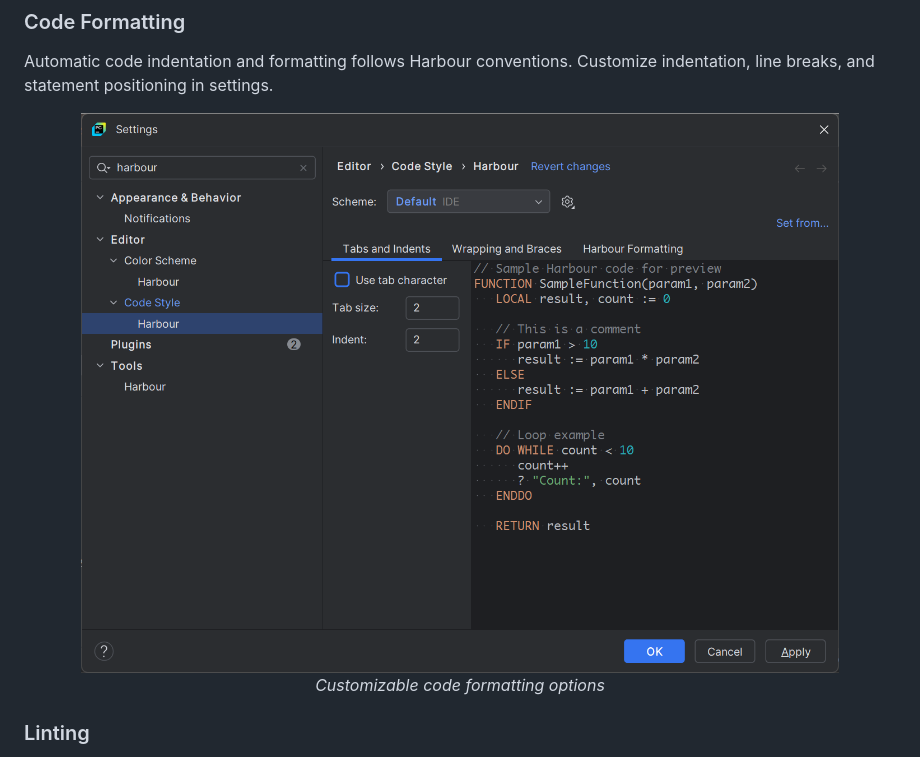
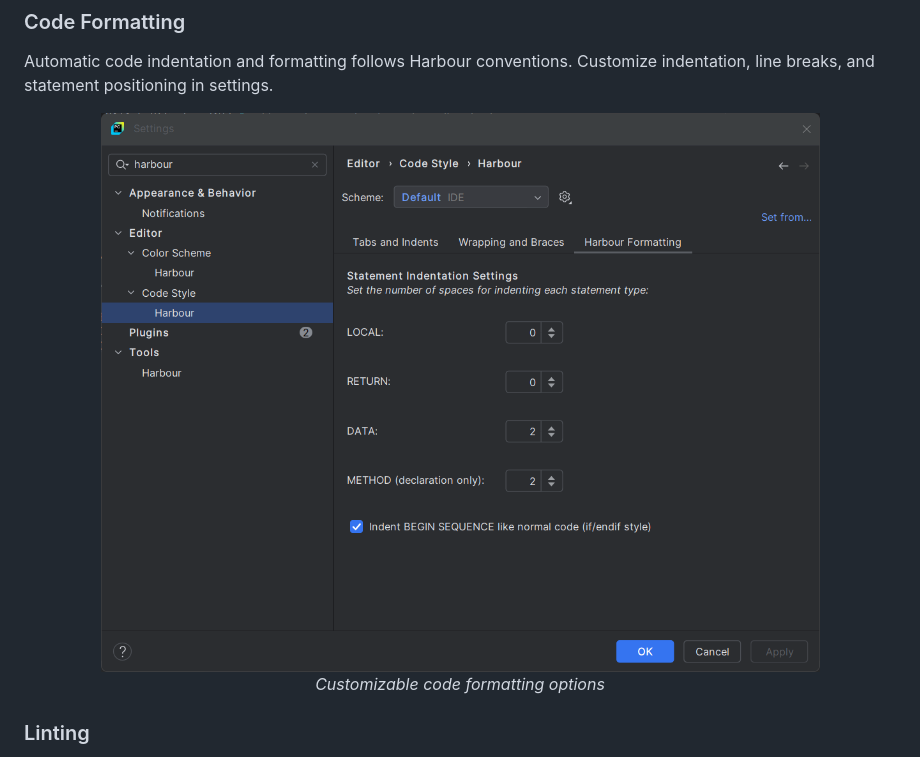
Before and after one commit to jo47011/intellij-harbour, a Markdown page: README.md, the part around the change. Drawn GitHub-style; pictures changed too: img/settings-formatting.png (added).

```diff
--- a/README.md
+++ b/README.md
@@ -88,7 +88,7 @@ Automatic code indentation and formatting follows Harbour conventions. Customize
 positioning in settings.
 
 <p align="center">
-  <img src="img/settings-codestyle.png" alt="Code Style Settings"/>
+  <img src="img/settings-formatting.png" alt="Code Style Settings Format"/>
   <br>
   <em>Customizable code formatting options</em>
 </p>
```
Also changed, not shown: 2 other files.
